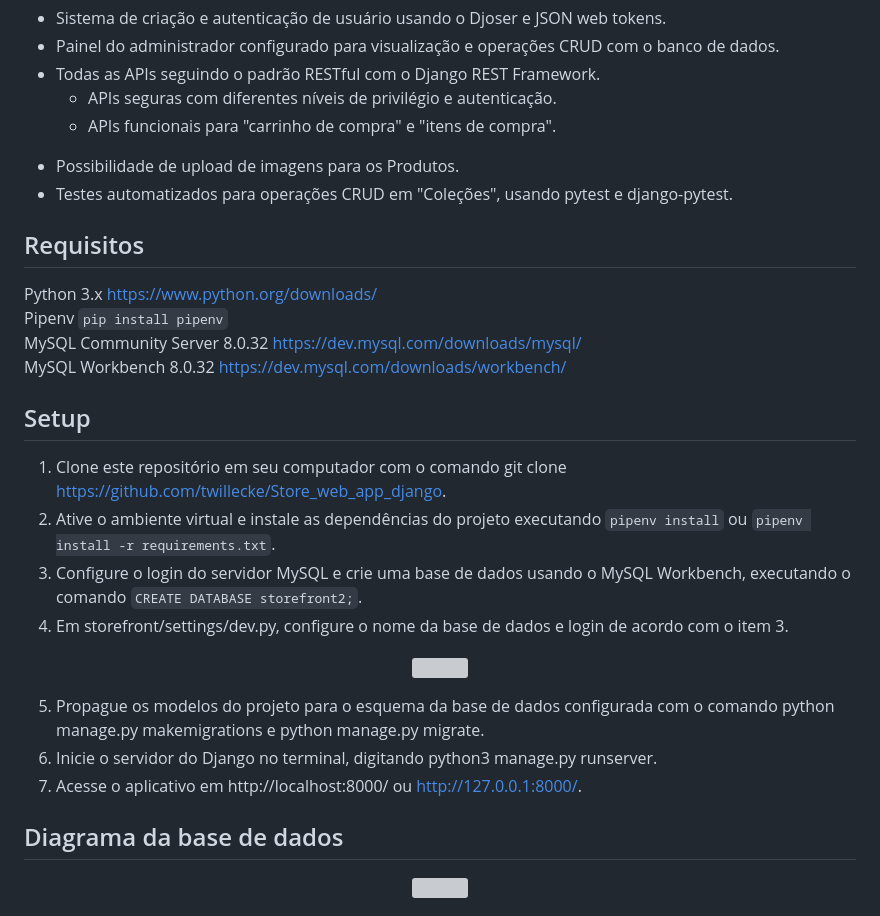
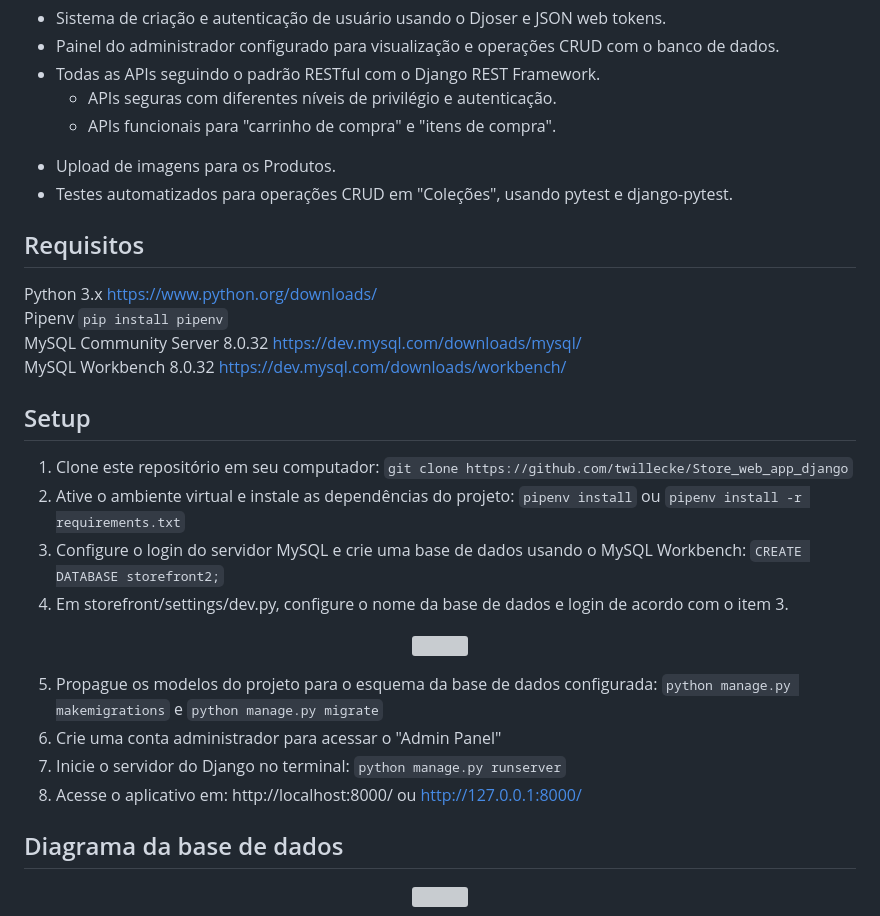
Before and after one commit to twillecke/Store_web_app_django, a Markdown page: README.md, the part around the change. Rendered like a GitHub page; grey boxes are pictures that could not be loaded.

```diff
--- a/README.md
+++ b/README.md
@@ -21,7 +21,7 @@ As principais funcionalidades do projeto incluem:
 <li>APIs seguras com diferentes níveis de privilégio e autenticação.</li>
 <li>APIs funcionais para "carrinho de compra" e "itens de compra".</li>
 </ul>
-<li>Possibilidade de upload de imagens para os Produtos.</li>
+<li>Upload de imagens para os Produtos.</li>
 <li>Testes automatizados para operações CRUD em "Coleções", usando pytest e django-pytest.</li>
 </ul>
 
@@ -34,19 +34,20 @@ MySQL Workbench 8.0.32 https://dev.mysql.com/downloads/workbench/
 
 ## Setup
 
-1. Clone este repositório em seu computador com o comando git clone https://github.com/twillecke/Store_web_app_django.
-2. Ative o ambiente virtual e instale as dependências do projeto executando `pipenv install` ou `pipenv install -r requirements.txt`.
-3. Configure o login do servidor MySQL e crie uma base de dados usando o MySQL Workbench, executando o comando `CREATE DATABASE storefront2;`.
+1. Clone este repositório em seu computador: `git clone https://github.com/twillecke/Store_web_app_django`
+2. Ative o ambiente virtual e instale as dependências do projeto: `pipenv install` ou `pipenv install -r requirements.txt`
+3. Configure o login do servidor MySQL e crie uma base de dados usando o MySQL Workbench: `CREATE DATABASE storefront2;`
 4. Em storefront/settings/dev.py, configure o nome da base de dados e login de acordo com o item 3.
 
 <p align="center">
 <img align="middle"
-src="https://drive.google.com/uc?export=view&id=1c8kthbpOze1oaROMjKEpozT4m02IsUPA" width="60%">
+src="https://drive.google.com/uc?export=view&id=1c8kthbpOze1oaROMjKEpozT4m02IsUPA" width="80%">
 </p>
 
-5. Propague os modelos do projeto para o esquema da base de dados configurada com o comando python manage.py makemigrations e python manage.py migrate.
-6. Inicie o servidor do Django no terminal, digitando python3 manage.py runserver.
-7. Acesse o aplicativo em http://localhost:8000/ ou http://127.0.0.1:8000/.
+5. Propague os modelos do projeto para o esquema da base de dados configurada: `python manage.py makemigrations` e `python manage.py migrate`
+7. Crie uma conta administrador para acessar o "Admin Panel"
+8. Inicie o servidor do Django no terminal: `python manage.py runserver`
+9. Acesse o aplicativo em: http://localhost:8000/ ou http://127.0.0.1:8000/
 
 
 ## Diagrama da base de dados
```
